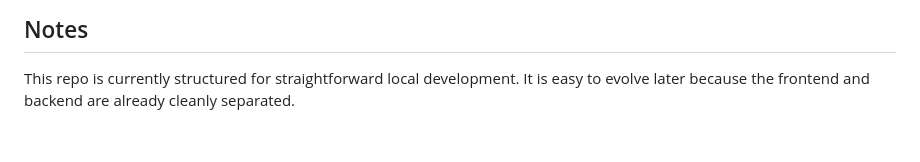
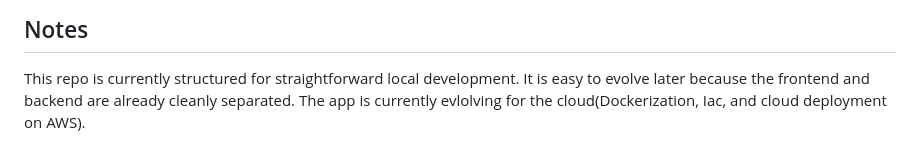
Before and after one commit to rico-del/Munch_Catering, a Markdown page: README.md, the part around the change. GitHub-like rendering.

```diff
--- a/README.md
+++ b/README.md
@@ -104,3 +104,4 @@ npm run lint
 
 ## Notes
 This repo is currently structured for straightforward local development. It is easy to evolve  later because the frontend and backend are already cleanly separated.
+The app is currently evlolving for the cloud(Dockerization, Iac, and cloud deployment on AWS).
```
